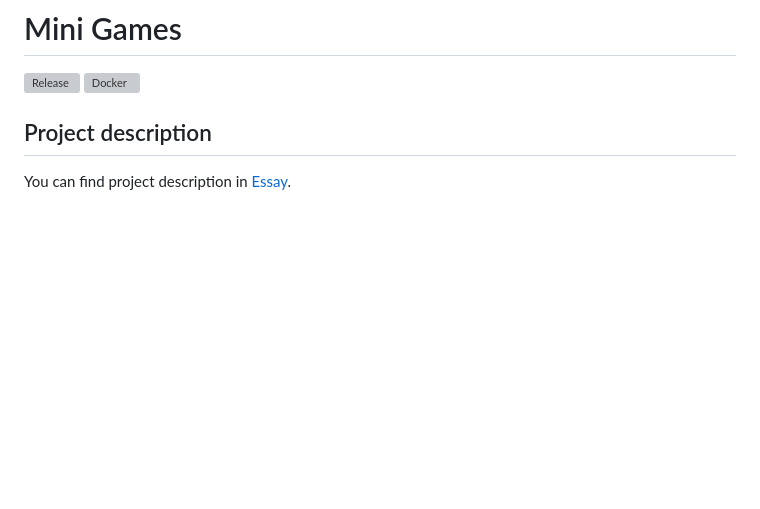
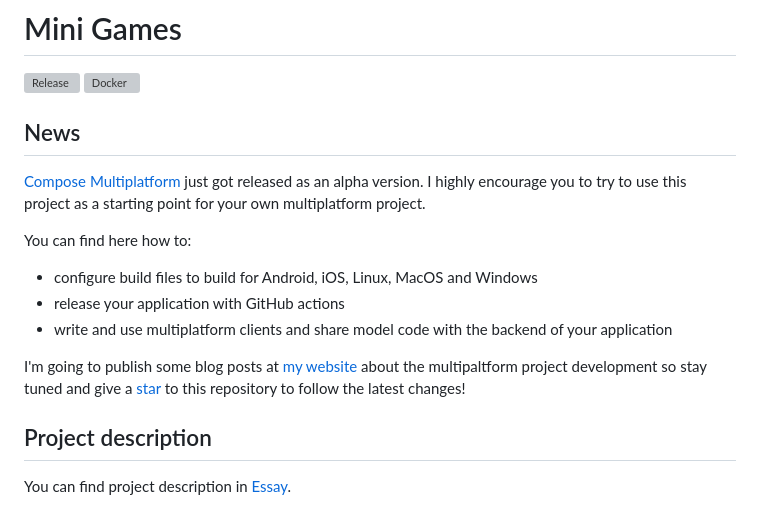
Before and after one commit to avan1235/mini-games, a Markdown page: README.md, the part around one of its changes. GitHub-like rendering; blank space fills up the shorter version; grey boxes are pictures that could not be loaded.

Commit message:
add compose-multiplatform advertise

```diff
--- a/README.md
+++ b/README.md
@@ -2,6 +2,21 @@
 
 [![Release](https://github.com/avan1235/mini-games/actions/workflows/release.yml/badge.svg)](https://github.com/avan1235/mini-games/releases/latest)
 [![Docker](https://github.com/avan1235/mini-games/actions/workflows/push-docker-image.yml/badge.svg)](https://hub.docker.com/repository/docker/avan1235/mini-games/tags?ordering=last_updated)
+
+## News
+
+[Compose Multiplatform](https://www.jetbrains.com/lp/compose-multiplatform/) just got released as an alpha version.
+I highly encourage you to try to use this project as a starting point for your own multiplatform project.
+
+You can find here how to:
+
+- configure build files to build for Android, iOS, Linux, MacOS and Windows
+- release your application with GitHub actions
+- write and use multiplatform clients and share model code with the backend of your application
+
+I'm going to publish some blog posts at [my website](https://kotlin-dev.ml/) about the multipaltform project development so stay tuned and give a
+<a class="github-button" href="https://github.com/avan1235/mini-games" data-icon="octicon-star" data-show-count="true" aria-label="Star avan1235/mini-games on GitHub">star</a>
+to this repository to follow the latest changes!
 
 ## Project description
 
```
Also changed, not shown: other parts of README.md (+5 -3 lines).
